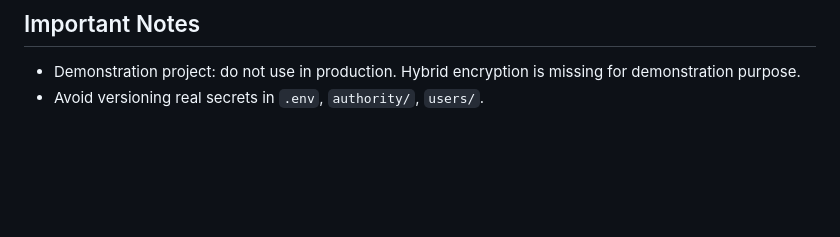
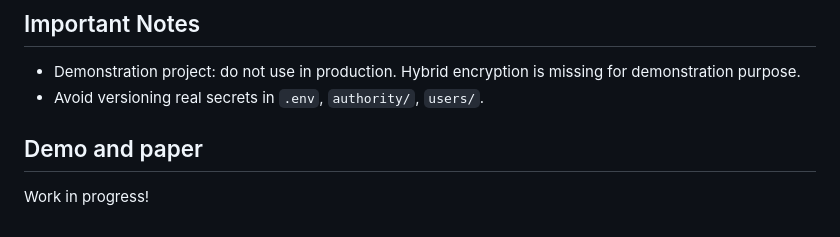
Before and after one commit to elemonnier/d3cs-prototype, a Markdown page: README.md, the part around one of its changes. Drawn GitHub-style; blank space fills up the shorter version.

```diff
--- a/README.md
+++ b/README.md
@@ -137,3 +137,7 @@ cargo check
 
 - Demonstration project: do not use in production. Hybrid encryption is missing for demonstration purpose.
 - Avoid versioning real secrets in `.env`, `authority/`, `users/`.
+
+## Demo and paper
+
+Work in progress!
```
Also changed, not shown: other parts of README.md (+4 -4 lines).
